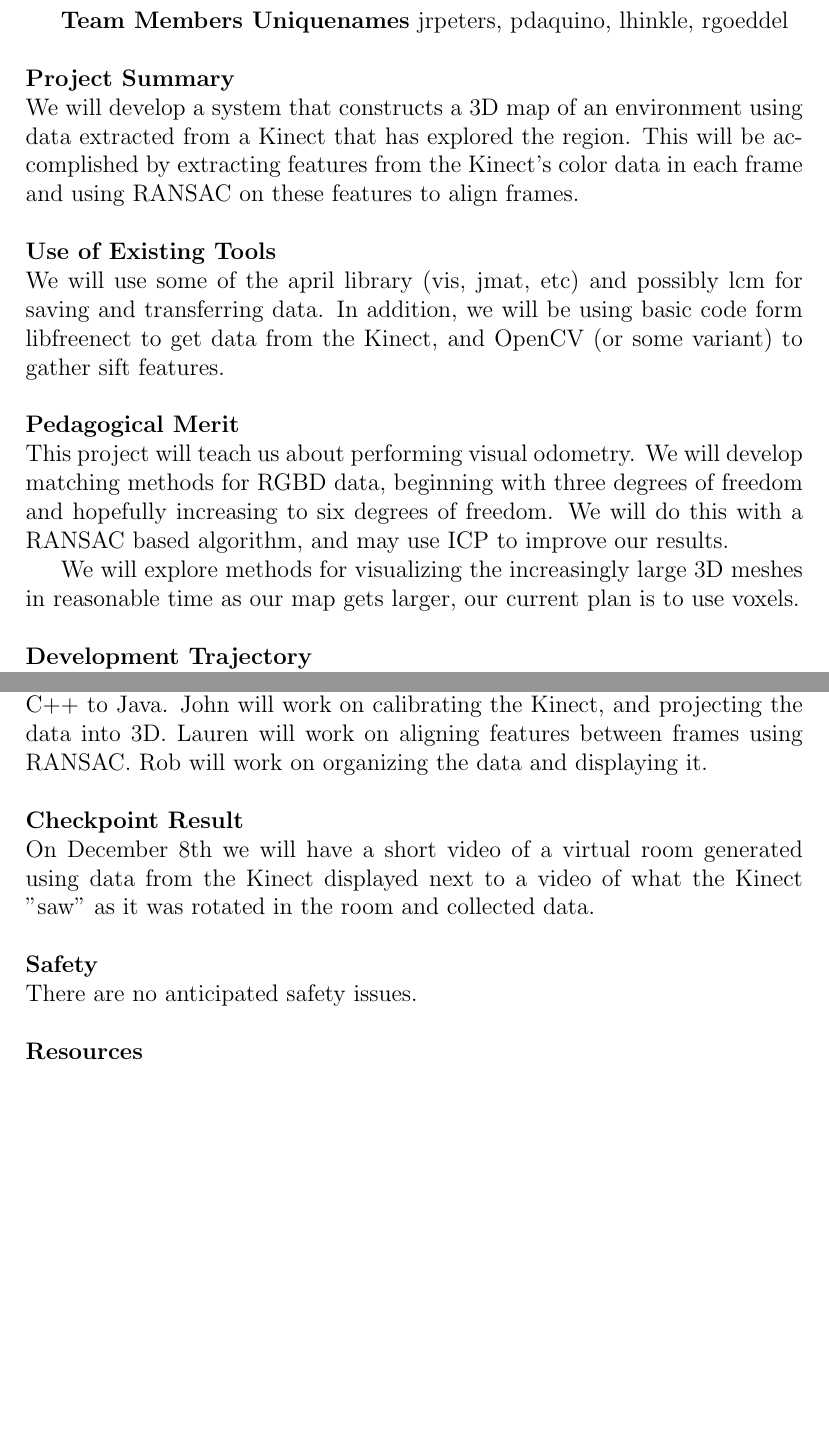
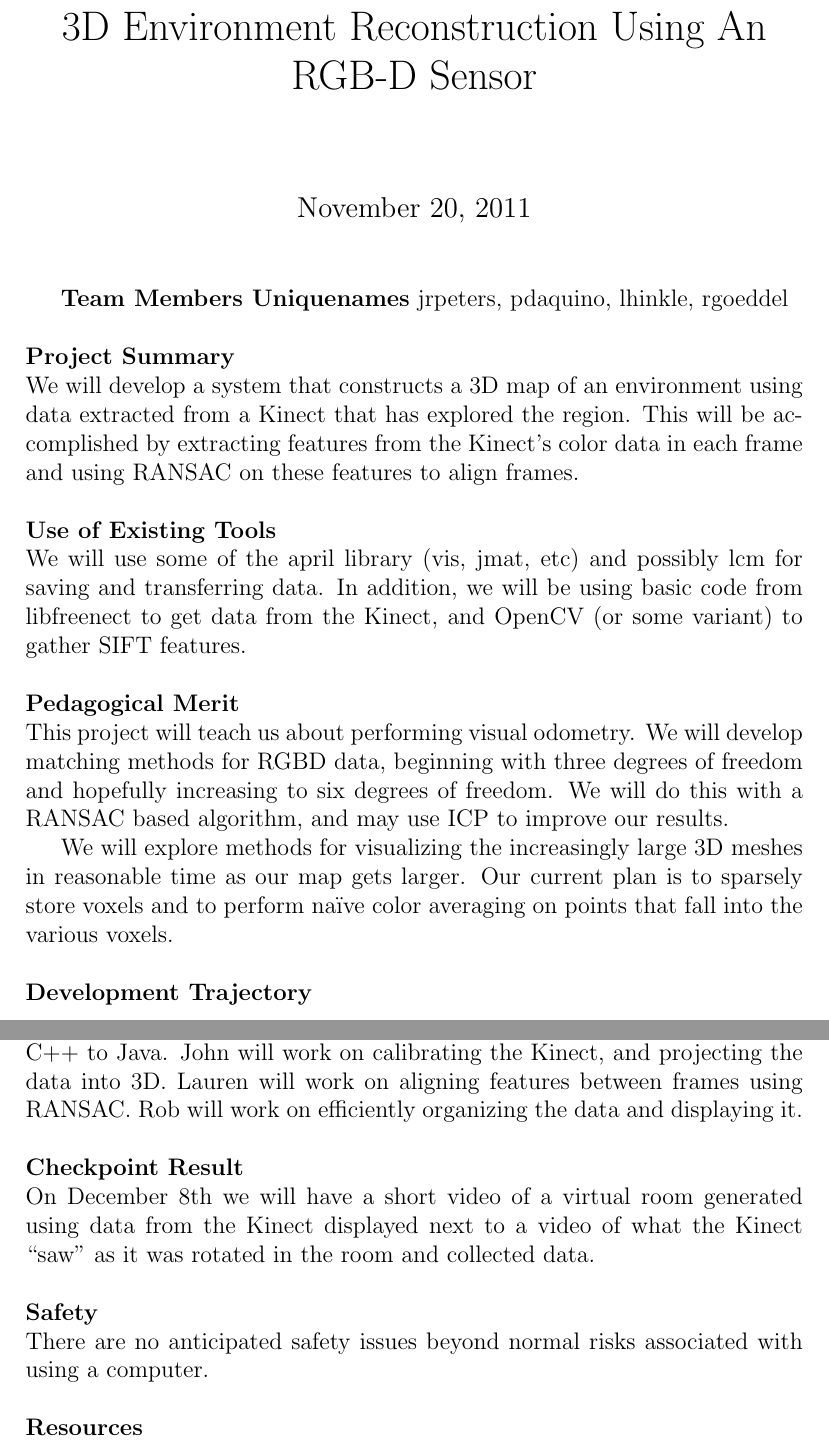
Before and after one commit to pdaquino/EECS568, a LaTeX document (rgbd-slam/docs/mobile_robotics_proposal.tex): two parts of pages 1 and 2 of 2, joined at a grey line, cut at the place of the change, the shorter picture padded with empty space. Compiled offline with pdfLaTeX.

Commit message:
Tweaks to proposal.

```diff
--- a/rgbd-slam/docs/mobile_robotics_proposal.tex
+++ b/rgbd-slam/docs/mobile_robotics_proposal.tex
@@ -1,5 +1,9 @@
 \documentclass[12pt]{article}
+
 \begin{document}
+
+\title{3D Environment Reconstruction Using An RGB-D Sensor}
+\maketitle
 
 {\bf Team Members Uniquenames}
 jrpeters, pdaquino, lhinkle, rgoeddel
@@ -12,8 +16,8 @@ frames.
 \\ \\
 {\bf Use of Existing Tools }\\
 We will use some of the april library (vis, jmat, etc) and possibly lcm for saving and
-transferring data.  In addition, we will be using basic code form libfreenect to get data from
- the Kinect, and OpenCV (or some variant) to gather sift features.
+transferring data.  In addition, we will be using basic code from libfreenect to get data from
+ the Kinect, and OpenCV (or some variant) to gather SIFT features.
 \\ \\
 {\bf Pedagogical Merit }\\
 This project will teach us about performing visual odometry.  We will develop matching
@@ -22,7 +26,8 @@ to six degrees of freedom.  We will do this with a RANSAC based algorithm, and m
 to improve our results.
 
 We will explore methods for visualizing the increasingly large 3D meshes in reasonable time
-as our map gets larger, our current plan is to use voxels.
+as our map gets larger. Our current plan is to sparsely store voxels and to perform na\"{i}ve
+color averaging on points that fall into the various voxels.
 \\ \\
 {\bf Development Trajectory }\\
 We will begin by constraining the Kinect to only three degrees of freedom in its movement: x
@@ -46,15 +51,15 @@ Our group will meet on Tuesdays, Thursdays, and periodically on weekends.  John
 who are both in Computer Vision this semester, will be focusing on obtaining data and features
 from the Kinect.  Pedro will be doing feature extraction with the help of OpenCV, and porting
 results from C++ to Java.  John will work on calibrating the Kinect, and projecting the data into
-3D.  Lauren will work on aligning features between frames using RANSAC.  Rob will work on
+3D.  Lauren will work on aligning features between frames using RANSAC.  Rob will work on efficiently
 organizing the data and displaying it.
 \\ \\
 {\bf Checkpoint Result }\\
 On December 8th we will have a short video of a virtual room generated using data from the Kinect
-displayed next to a video of what the Kinect "saw" as it was rotated in the room and collected data.
+displayed next to a video of what the Kinect ``saw'' as it was rotated in the room and collected data.
 \\ \\
 {\bf Safety }\\
-There are no anticipated safety issues.
+There are no anticipated safety issues beyond normal risks associated with using a computer.
 \\ \\
 {\bf Resources }\\
 We will be using a Kinect, which has already been acquired by our team.
```
Also changed, not shown: rgbd-slam/docs/mobile_robotics_proposal.tex (4 more changed lines).
